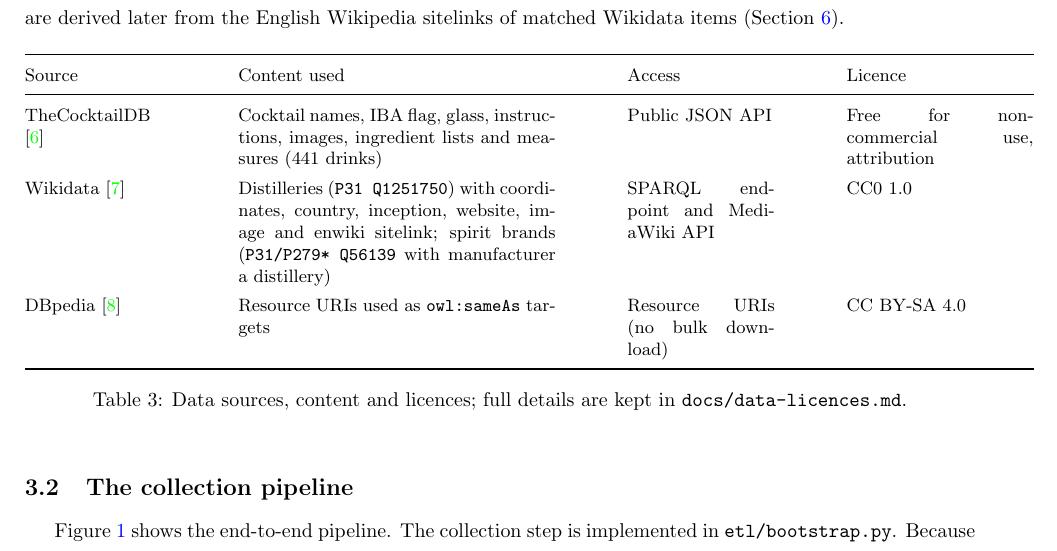
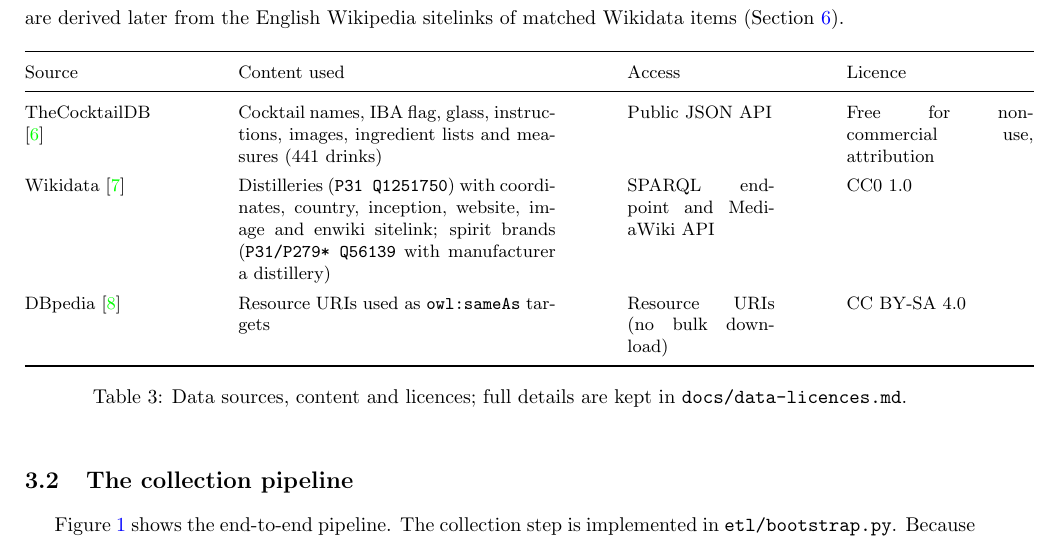
Before and after one commit to NathanTrance/SemanticWeb, a LaTeX document (report/main.tex, which reads report/chapters/3_data_sources.tex): part of page 7 of 20 before the commit and part of page 7 of 21 after it, cut so that both start at the same text. Compiled offline with pdfLaTeX.

Commit message:
report: apply table row spacing globally

```diff
--- a/report/chapters/3_data_sources.tex
+++ b/report/chapters/3_data_sources.tex
@@ -13,7 +13,6 @@
 \begin{table}[h]
   \centering
   \small
-  \renewcommand{\arraystretch}{1.35}
   \begin{tabular}{@{}p{2.5cm}p{5.6cm}p{2.6cm}p{3.3cm}@{}}
     \toprule
     Source & Content used & Access & Licence \\
--- a/report/main.tex
+++ b/report/main.tex
@@ -65,6 +65,7 @@
 \pagestyle{fancy}
 \setlength{\arrayrulewidth}{0.5mm}
 \setlength{\tabcolsep}{18pt}
+\renewcommand{\arraystretch}{1.35}
 \hypersetup{
     colorlinks=true,
     linkcolor=blue,
```
Also changed, not shown: report/chapters/2_background.tex (+0 -2 lines).
